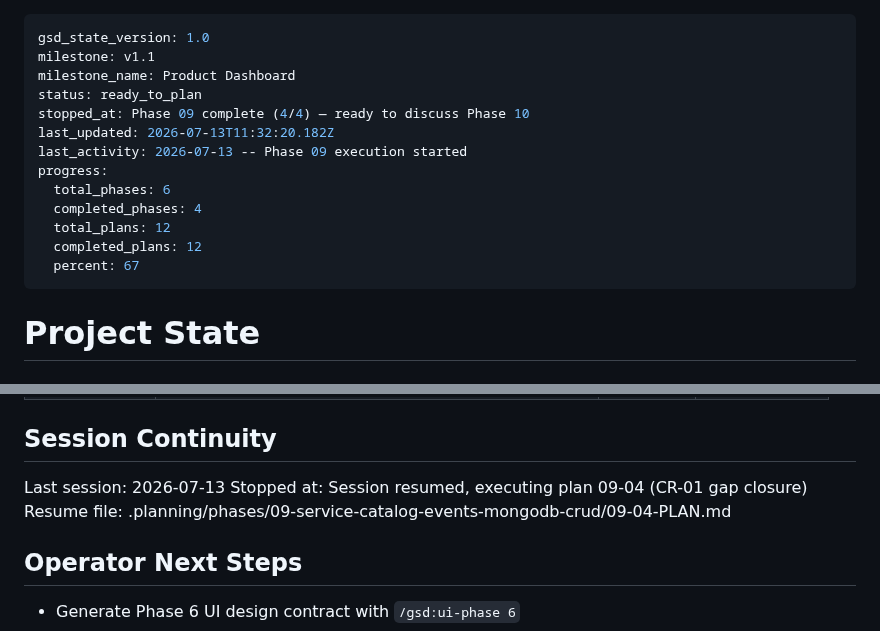
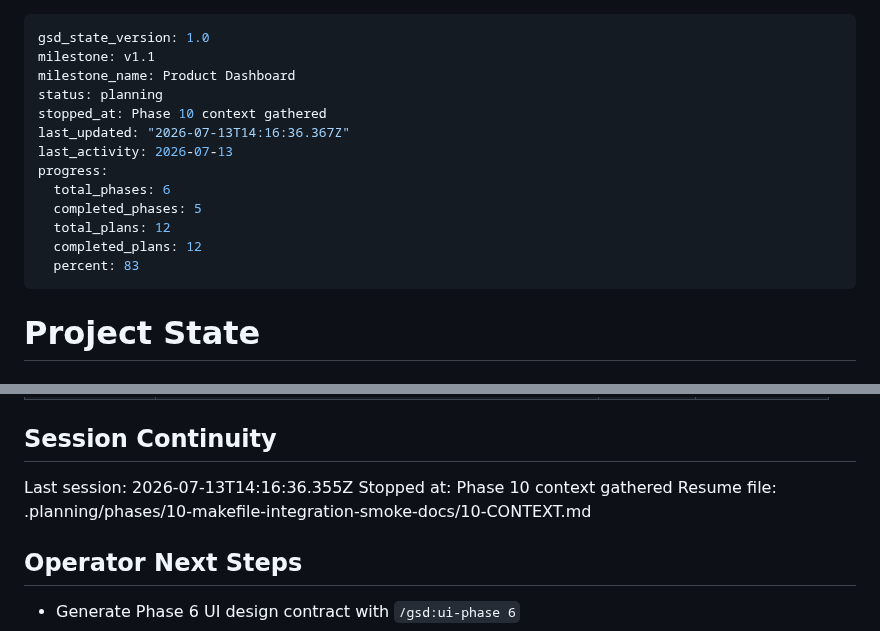
Before and after one commit to Dude775/k8s-launchpad, a Markdown page: .planning/STATE.md, 2 parts joined by grey strips. Drawn GitHub-style.

Commit message:
record phase 10 context session

```diff
--- a/.planning/STATE.md
+++ b/.planning/STATE.md
@@ -2,16 +2,16 @@
 gsd_state_version: 1.0
 milestone: v1.1
 milestone_name: Product Dashboard
-status: ready_to_plan
-stopped_at: Phase 09 complete (4/4) — ready to discuss Phase 10
-last_updated: 2026-07-13T11:32:20.182Z
-last_activity: 2026-07-13 -- Phase 09 execution started
+status: planning
+stopped_at: Phase 10 context gathered
+last_updated: "2026-07-13T14:16:36.367Z"
+last_activity: 2026-07-13
 progress:
   total_phases: 6
-  completed_phases: 4
+  completed_phases: 5
   total_plans: 12
   completed_plans: 12
-  percent: 67
+  percent: 83
 ---
 
 # Project State
@@ -110,9 +110,9 @@ None yet — roadmap freshly created.
 
 ## Session Continuity
 
-Last session: 2026-07-13
-Stopped at: Session resumed, executing plan 09-04 (CR-01 gap closure)
-Resume file: .planning/phases/09-service-catalog-events-mongodb-crud/09-04-PLAN.md
+Last session: 2026-07-13T14:16:36.355Z
+Stopped at: Phase 10 context gathered
+Resume file: .planning/phases/10-makefile-integration-smoke-docs/10-CONTEXT.md
 
 ## Operator Next Steps
 
```
